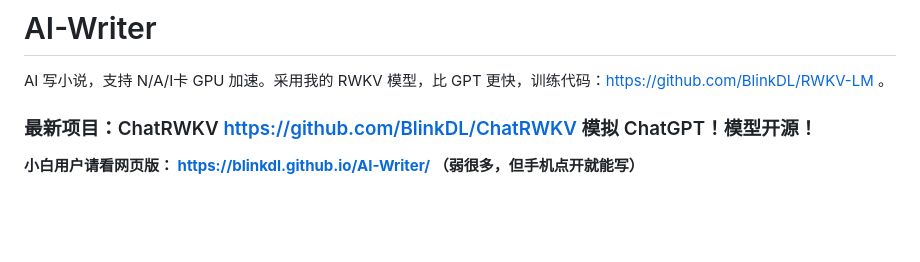
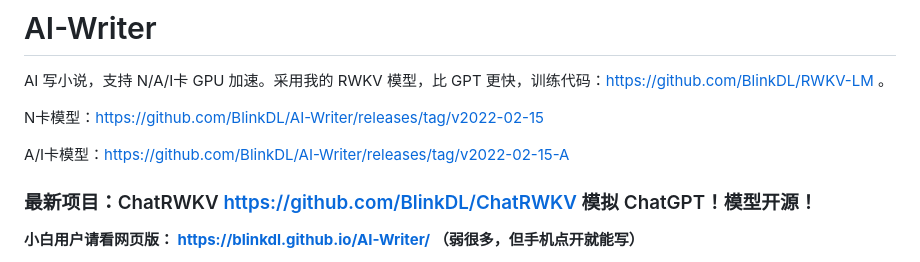
Before and after one commit to BlinkDL/AI-Writer, a Markdown page: README.md, the part around the change. GitHub-like rendering; blank space fills up the shorter version.

```diff
--- a/README.md
+++ b/README.md
@@ -1,5 +1,9 @@
 # AI-Writer
 AI 写小说，支持 N/A/I卡 GPU 加速。采用我的 RWKV 模型，比 GPT 更快，训练代码：https://github.com/BlinkDL/RWKV-LM 。
+
+N卡模型：https://github.com/BlinkDL/AI-Writer/releases/tag/v2022-02-15
+
+A/I卡模型：https://github.com/BlinkDL/AI-Writer/releases/tag/v2022-02-15-A
 
 ### 最新项目：ChatRWKV https://github.com/BlinkDL/ChatRWKV 模拟 ChatGPT！模型开源！
 
```
